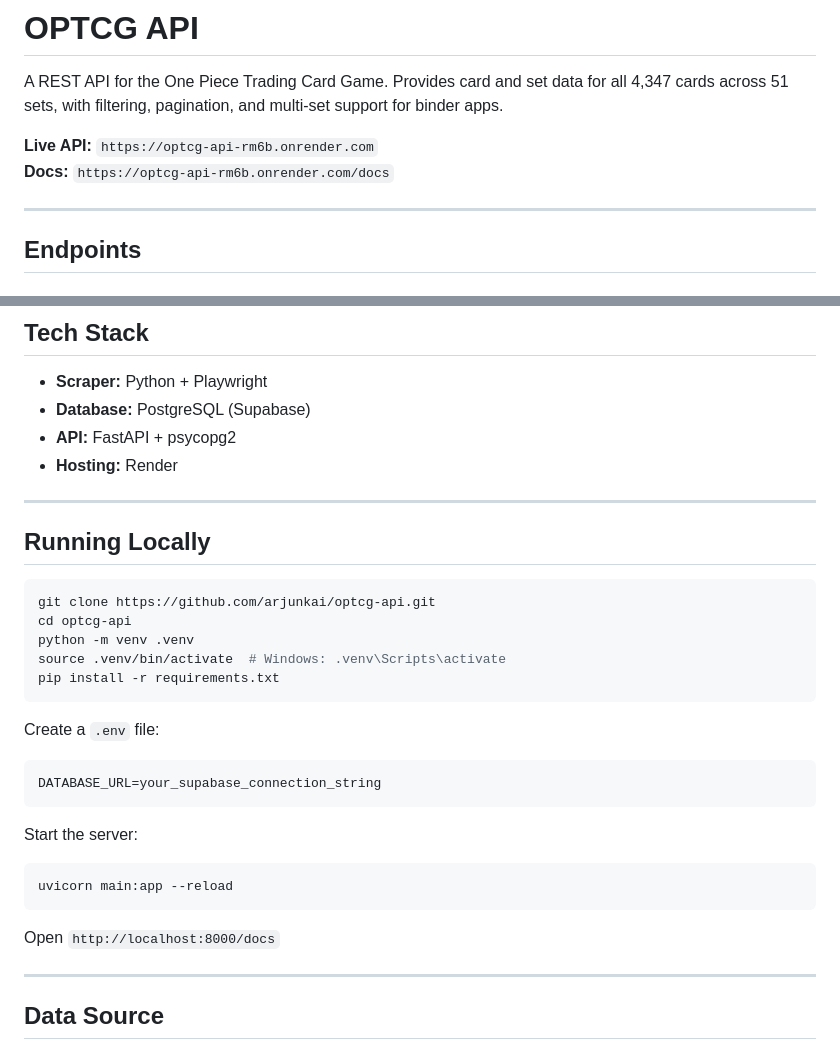
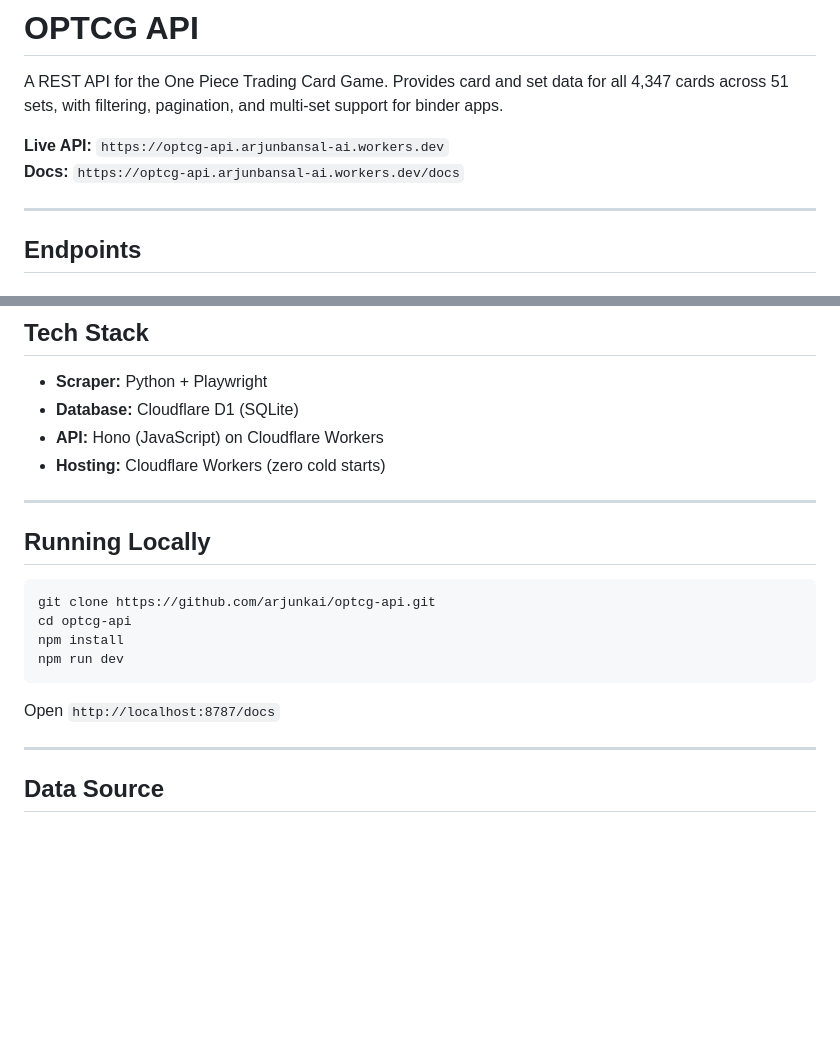
Before and after one commit to arjunkai/optcg-api, a Markdown page: README.md, 2 parts joined by grey strips. Rendered like a GitHub page; blank space fills up the shorter version.

Commit message:
docs: update README for Cloudflare Workers

````diff
--- a/README.md
+++ b/README.md
@@ -2,8 +2,8 @@
 
 A REST API for the One Piece Trading Card Game. Provides card and set data for all 4,347 cards across 51 sets, with filtering, pagination, and multi-set support for binder apps.
 
-**Live API:** `https://optcg-api-rm6b.onrender.com`
-**Docs:** `https://optcg-api-rm6b.onrender.com/docs`
+**Live API:** `https://optcg-api.arjunbansal-ai.workers.dev`
+**Docs:** `https://optcg-api.arjunbansal-ai.workers.dev/docs`
 
 ---
 
@@ -101,9 +101,9 @@ GET /sets/OP-01/cards
 ## Tech Stack
 
 - **Scraper:** Python + Playwright
-- **Database:** PostgreSQL (Supabase)
-- **API:** FastAPI + psycopg2
-- **Hosting:** Render
+- **Database:** Cloudflare D1 (SQLite)
+- **API:** Hono (JavaScript) on Cloudflare Workers
+- **Hosting:** Cloudflare Workers (zero cold starts)
 
 ---
 
@@ -112,22 +112,11 @@ GET /sets/OP-01/cards
 ```bash
 git clone https://github.com/arjunkai/optcg-api.git
 cd optcg-api
-python -m venv .venv
-source .venv/bin/activate  # Windows: .venv\Scripts\activate
-pip install -r requirements.txt
+npm install
+npm run dev
 ```
 
-Create a `.env` file:
-```
-DATABASE_URL=your_supabase_connection_string
-```
-
-Start the server:
-```bash
-uvicorn main:app --reload
-```
-
-Open `http://localhost:8000/docs`
+Open `http://localhost:8787/docs`
 
 ---
 
````
